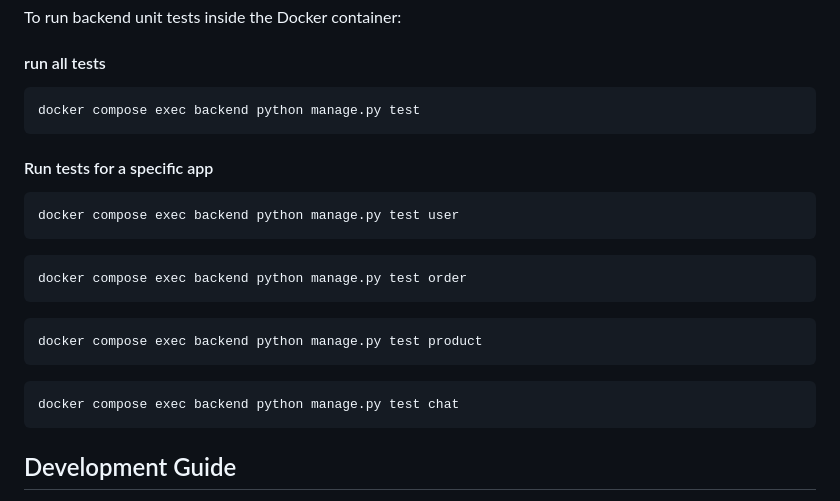
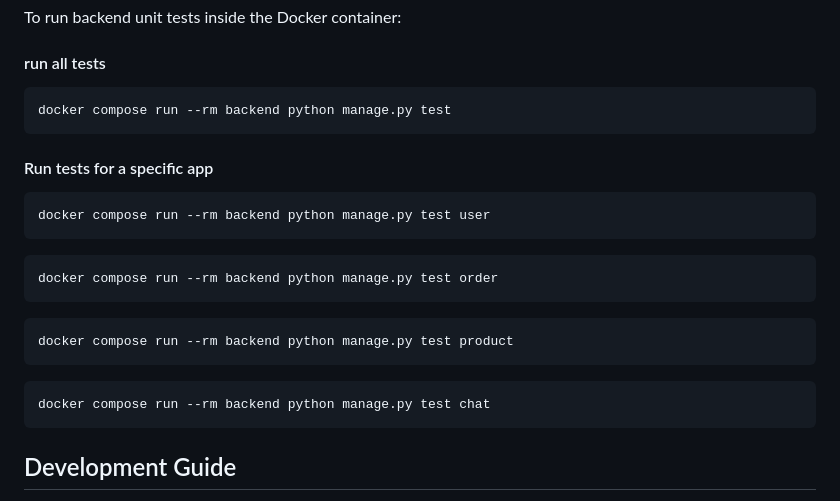
Before and after one commit to ECE1778Group/ECE1778project, a Markdown page: README.md, the part around the change. Rendered like a GitHub page.

Commit message:
Update README with correct test commands

````diff
--- a/README.md
+++ b/README.md
@@ -312,22 +312,22 @@ To run backend unit tests inside the Docker container:
 #### run all tests
 
 ```bash
-docker compose exec backend python manage.py test
+docker compose run --rm backend python manage.py test
 ```
 
 #### Run tests for a specific app
 
 ```bash
-docker compose exec backend python manage.py test user
+docker compose run --rm backend python manage.py test user
 ```
 ```bash
-docker compose exec backend python manage.py test order
+docker compose run --rm backend python manage.py test order
 ```
 ```bash
-docker compose exec backend python manage.py test product
+docker compose run --rm backend python manage.py test product
 ```
 ```bash
-docker compose exec backend python manage.py test chat
+docker compose run --rm backend python manage.py test chat
 ```
 
 ## Development Guide
````
